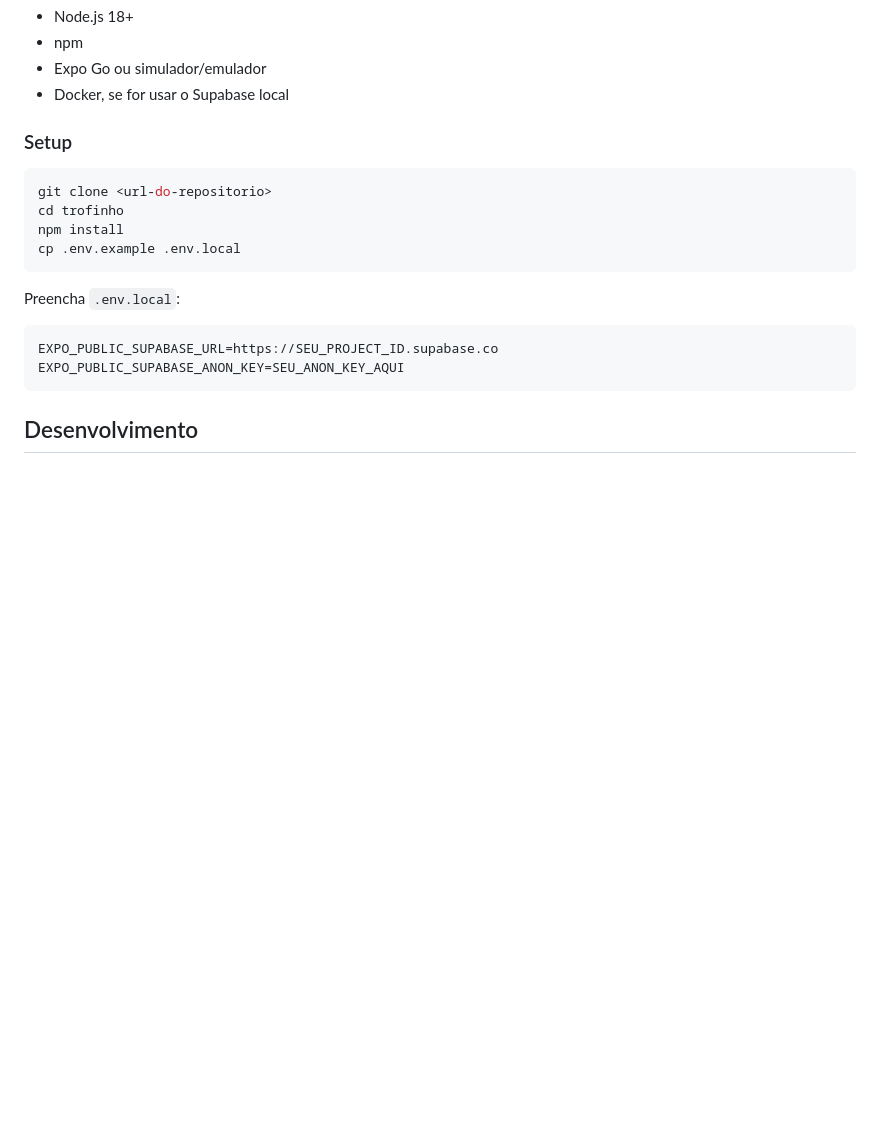
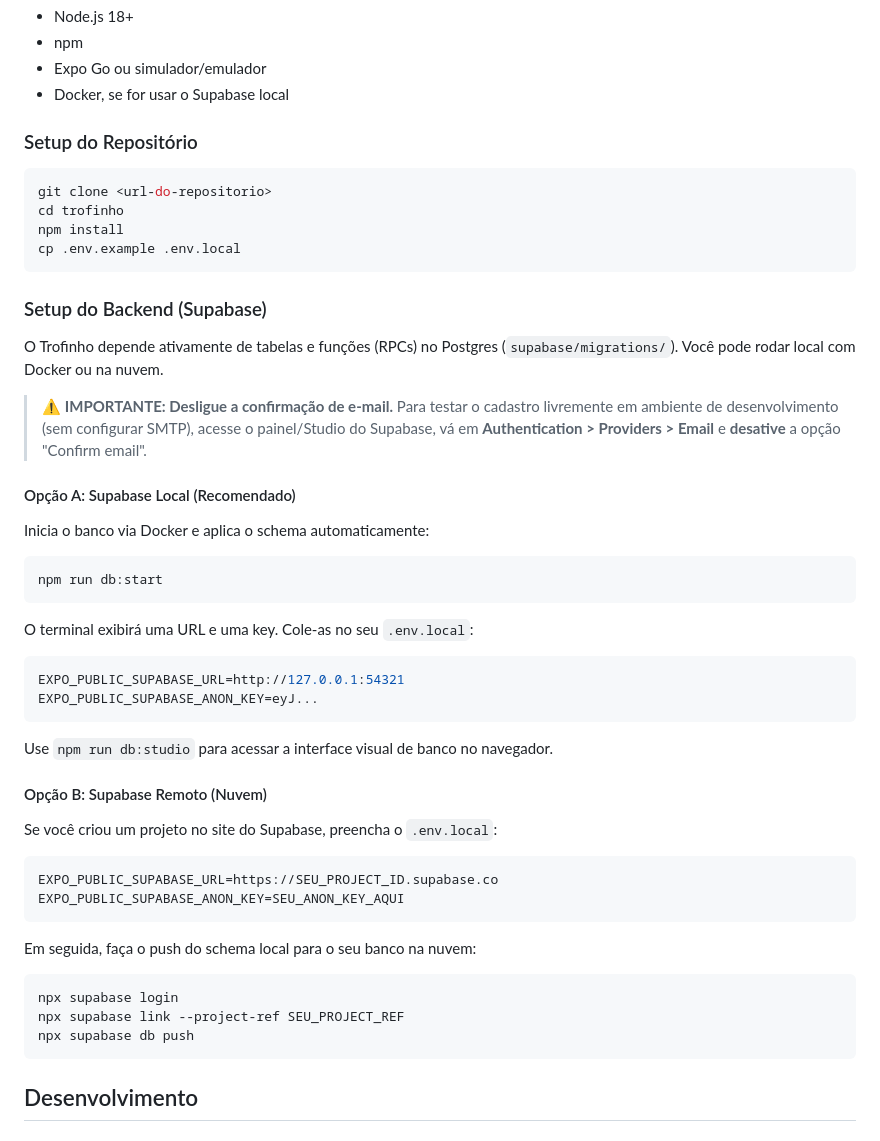
Before and after one commit to maxjuniorbr/trofinho, a Markdown page: README.md, the part around one of its changes. GitHub-like rendering; blank space fills up the shorter version.

````diff
--- a/README.md
+++ b/README.md
@@ -136,7 +94,7 @@ Regra obrigatória: não criar cor, fonte, espaçamento, radius ou sombra direta
 - Expo Go ou simulador/emulador
 - Docker, se for usar o Supabase local
 
-### Setup
+### Setup do Repositório
 
 ```bash
 git clone <url-do-repositorio>
@@ -145,11 +103,45 @@ npm install
 cp .env.example .env.local
 ```
 
-Preencha `.env.local`:
+### Setup do Backend (Supabase)
+
+O Trofinho depende ativamente de tabelas e funções (RPCs) no Postgres (`supabase/migrations/`). Você pode rodar local com Docker ou na nuvem.
+
+> ⚠️ **IMPORTANTE: Desligue a confirmação de e-mail.**
+> Para testar o cadastro livremente em ambiente de desenvolvimento (sem configurar SMTP), acesse o painel/Studio do Supabase, vá em **Authentication > Providers > Email** e **desative** a opção "Confirm email".
+
+#### Opção A: Supabase Local (Recomendado)
+
+Inicia o banco via Docker e aplica o schema automaticamente:
+
+```bash
+npm run db:start
+```
+
+O terminal exibirá uma URL e uma key. Cole-as no seu `.env.local`:
+
+```env
+EXPO_PUBLIC_SUPABASE_URL=http://127.0.0.1:54321
+EXPO_PUBLIC_SUPABASE_ANON_KEY=eyJ...
+```
+
+Use `npm run db:studio` para acessar a interface visual de banco no navegador.
+
+#### Opção B: Supabase Remoto (Nuvem)
+
+Se você criou um projeto no site do Supabase, preencha o `.env.local`:
 
 ```env
 EXPO_PUBLIC_SUPABASE_URL=https://SEU_PROJECT_ID.supabase.co
 EXPO_PUBLIC_SUPABASE_ANON_KEY=SEU_ANON_KEY_AQUI
+```
+
+Em seguida, faça o push do schema local para o seu banco na nuvem:
+
+```bash
+npx supabase login
+npx supabase link --project-ref SEU_PROJECT_REF
+npx supabase db push
 ```
 
 ## Desenvolvimento
````
Also changed, not shown: other parts of README.md (+0 -51 lines).
